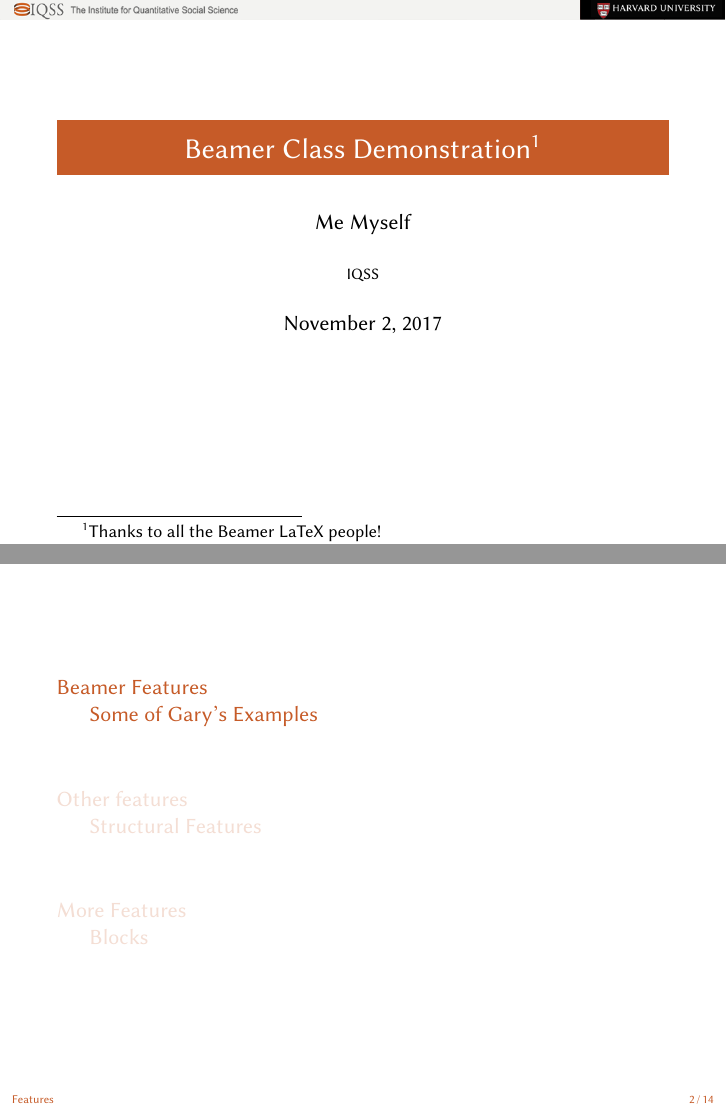
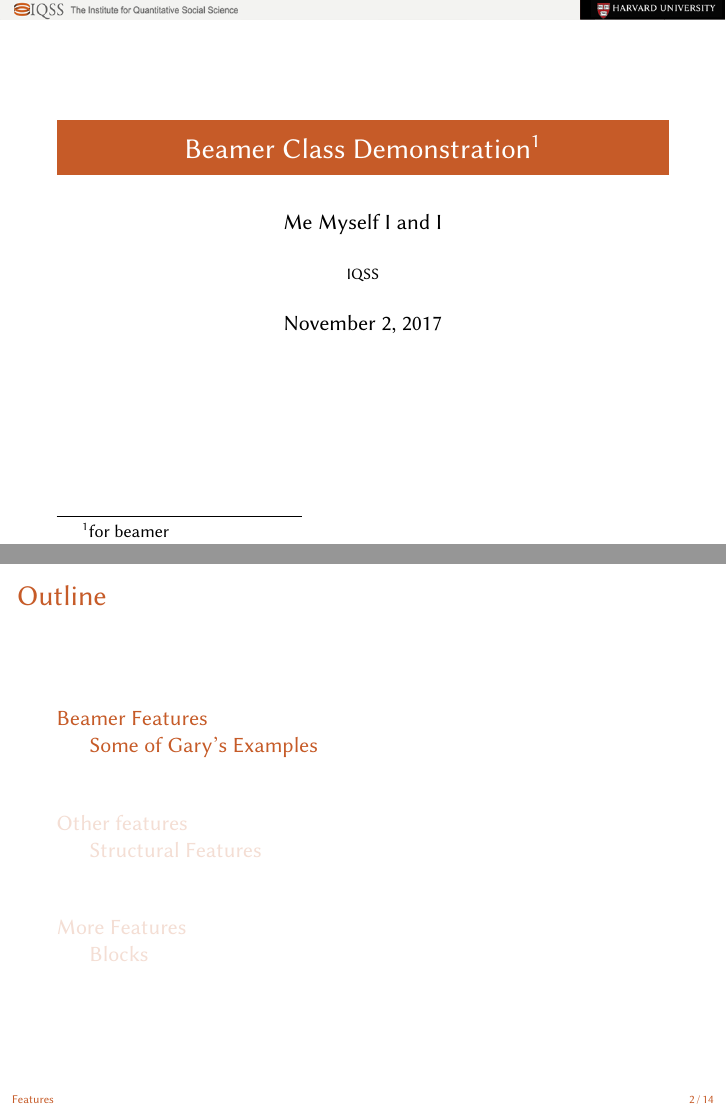
Before and after one commit to IQSS/iqss-beamer-theme, LaTeX slides (demo/beamer-demo.tex, which reads beamerthemeiqss.sty): pages 1 and 2 of 24, joined at a grey line. Compiled offline with XeLaTeX.

Commit message:
provide iqsssectiontitle command

```diff
--- a/beamerthemeiqss.sty
+++ b/beamerthemeiqss.sty
@@ -15,6 +15,12 @@
 \mode<presentation>
 
 \hypersetup{colorlinks=true,allcolors=iqss@orange}
+
+\def \iqsssectiontitleheader {}
+
+\newcommand{\iqsssectiontitle}[1]{
+  \def \iqsssectiontitleheader{#1}
+}
 
 %\setbeamertemplate{footline}[frame number]
 \setbeamertemplate{footline}
@@ -72,12 +78,12 @@
 
 \AtBeginSection[]{
   \title{\insertsectionhead}
-    \frame{\tableofcontents[currentsection]}
+  \frame{\frametitle{\iqsssectiontitleheader} \tableofcontents[currentsection]}
 }
 
 \AtBeginPart{
   \title{\insertpart}
-    \frame{\tableofcontents}
+    \frame{\frametitle{\iqsssectiontitleheader} \tableofcontents}
 }
 
 \mode
--- a/demo/beamer-demo.tex
+++ b/demo/beamer-demo.tex
@@ -5,9 +5,9 @@
 \usepackage{textcomp}
 \usetheme{iqss}
 
-\title[Beamer Demo]{Beamer Class Demonstration\thanks{Thanks to all the Beamer LaTeX people!}}
+\title[Beamer Demo]{Beamer Class Demonstration\thanks{for beamer}}
 
-\author{Me Myself}
+\author{Me Myself I and I }
 \date{\today}
 \institute{IQSS}
 %\titlegraphic{\includegraphics[height=3em]{iqlogo.png}}
@@ -15,6 +15,8 @@
 \begin{document}
 
 \frame[plain]{\titlepage}
+
+\iqsssectiontitle{Outline}
 
 \section[Features]{Beamer Features}
 
```
Also changed, not shown: demo/beamer-demo.pdf, demo/beamer-demo.tex (1 more changed lines).
